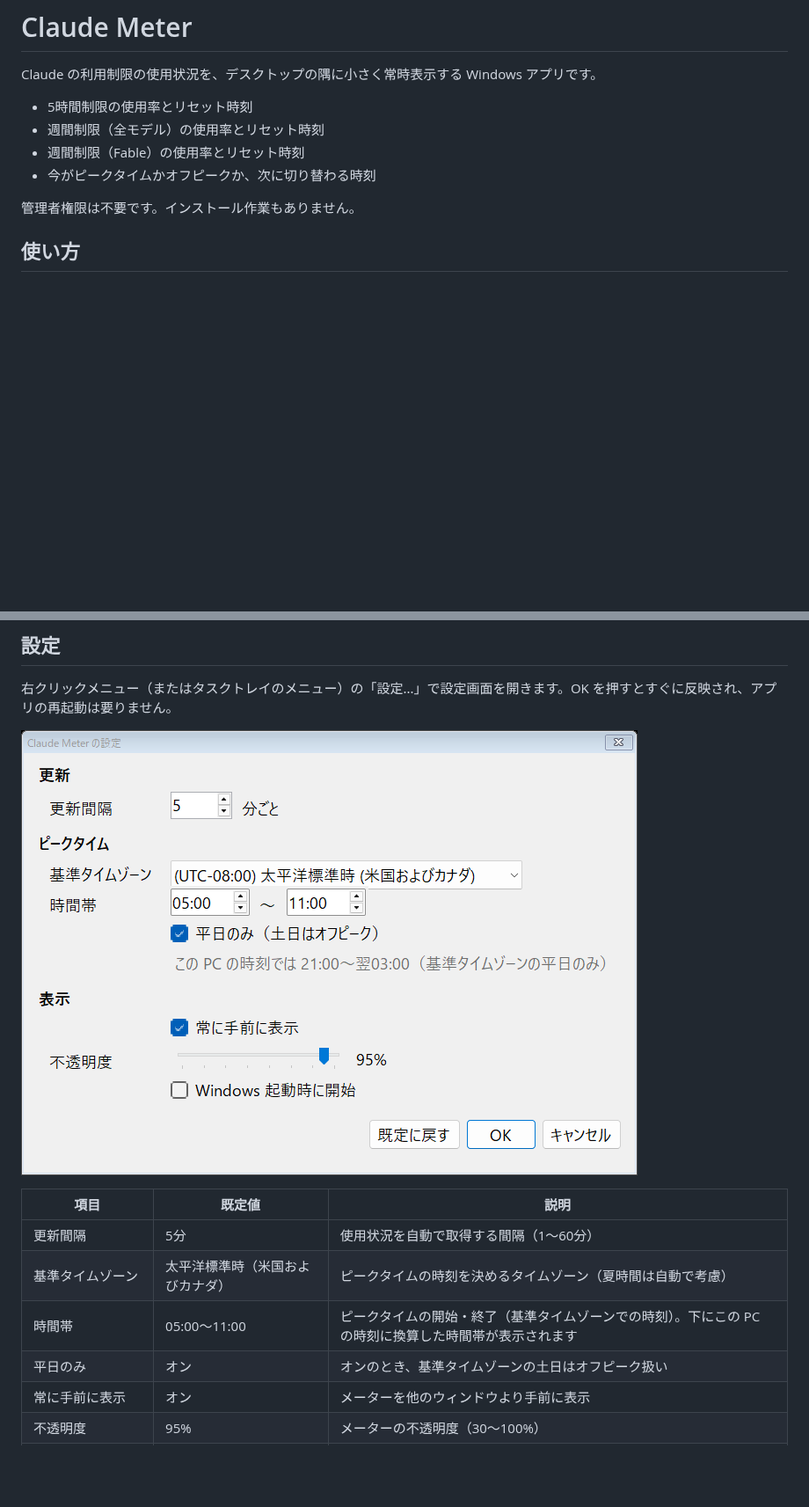
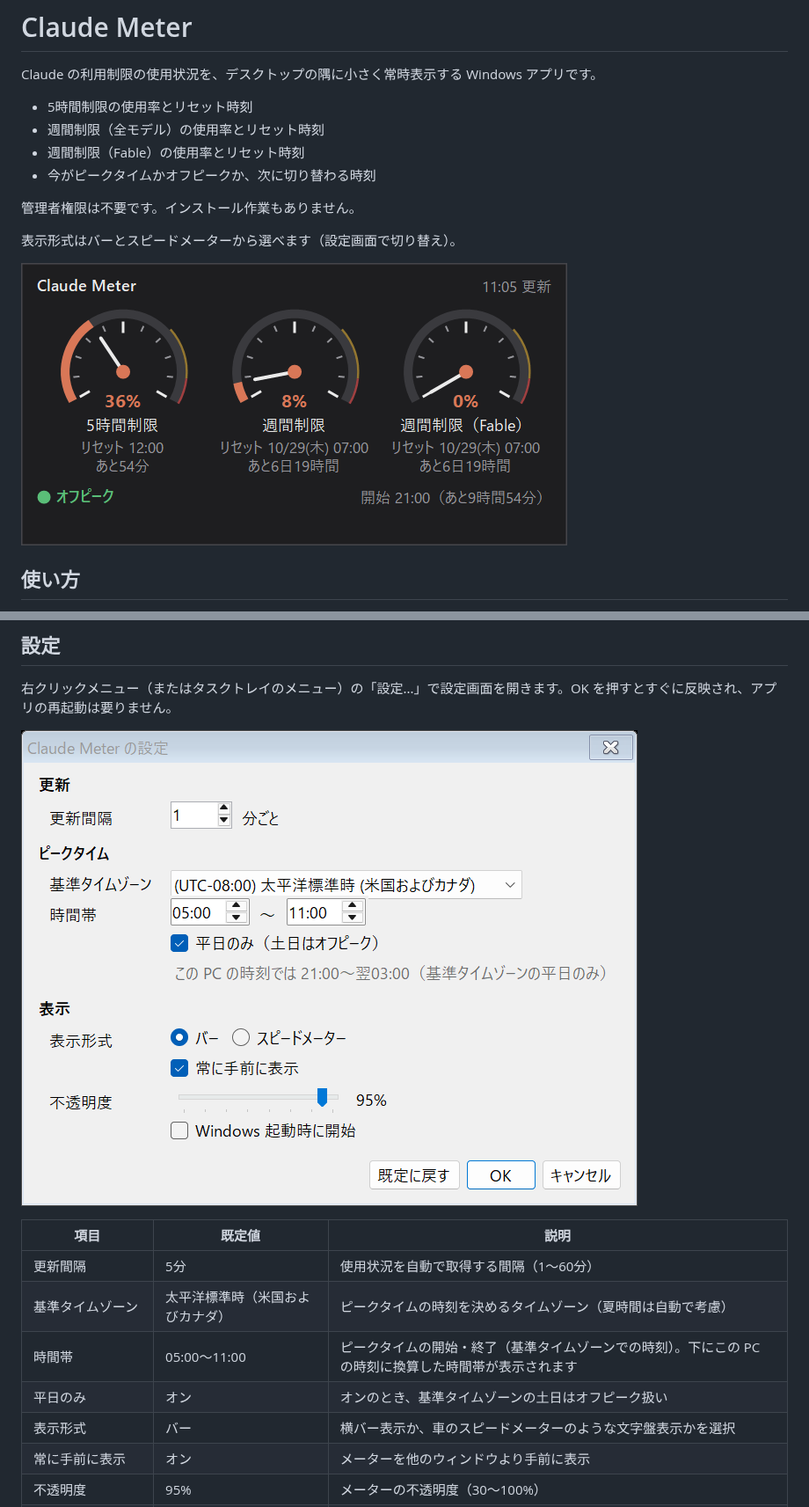
Before and after one commit to MasayaSENGA/Claude-Meter, a Markdown page: README.md, 2 parts joined by grey strips. Shown at 88% size. Drawn GitHub-style; pictures changed too: docs/gauge.png (added), docs/settings.png; blank space fills up the shorter version.

```diff
--- a/README.md
+++ b/README.md
@@ -8,6 +8,10 @@ Claude の利用制限の使用状況を、デスクトップの隅に小さく
 - 今がピークタイムかオフピークか、次に切り替わる時刻
 
 管理者権限は不要です。インストール作業もありません。
+
+表示形式はバーとスピードメーターから選べます（設定画面で切り替え）。
+
+![スピードメーター表示](docs/gauge.png)
 
 ## 使い方
 
@@ -45,6 +49,7 @@ build.bat
 | 基準タイムゾーン | 太平洋標準時（米国およびカナダ） | ピークタイムの時刻を決めるタイムゾーン（夏時間は自動で考慮） |
 | 時間帯 | 05:00〜11:00 | ピークタイムの開始・終了（基準タイムゾーンでの時刻）。下にこの PC の時刻に換算した時間帯が表示されます |
 | 平日のみ | オン | オンのとき、基準タイムゾーンの土日はオフピーク扱い |
+| 表示形式 | バー | 横バー表示か、車のスピードメーターのような文字盤表示かを選択 |
 | 常に手前に表示 | オン | メーターを他のウィンドウより手前に表示 |
 | 不透明度 | 95% | メーターの不透明度（30〜100%） |
 | Windows 起動時に開始 | オフ | サインイン時に自動で起動（管理者権限不要） |
```
Also changed, not shown: 1 other file.
